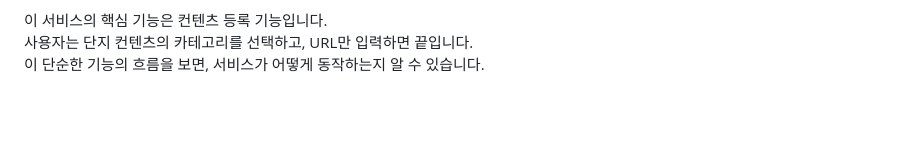
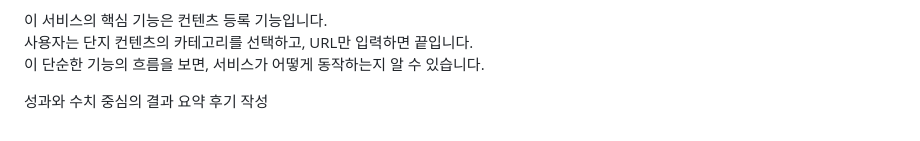
Before and after one commit to twingtwing/MUU, a Markdown page: README.md, the part around the change. Drawn GitHub-style; blank space fills up the shorter version.

```diff
--- a/README.md
+++ b/README.md
@@ -96,3 +96,6 @@
 
 </div>
 </details> -->
+
+성과와 수치 중심의 결과 요약
+후기 작성
```
